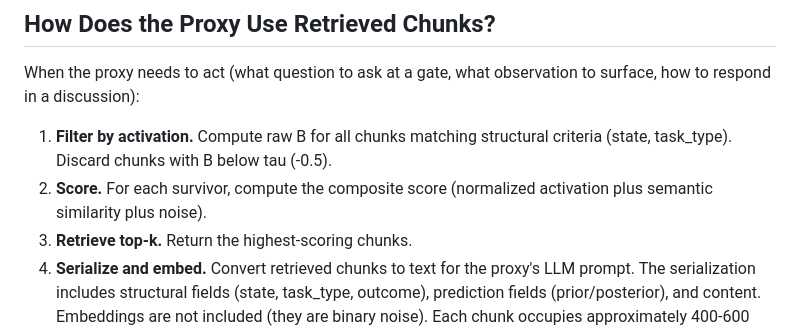
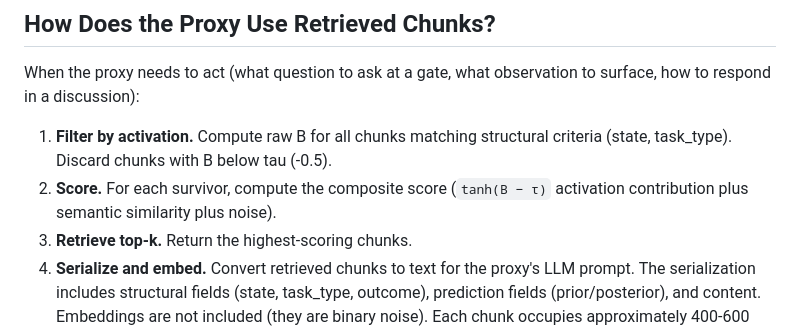
Before and after one commit to dlewissandy/teaparty, a Markdown page: docs/detailed-design/act-r-proxy-mapping.md, the part around the change. Rendered like a GitHub page.

Commit message:
Issue #416: update 'normalized activation' prose in retrieval procedure
Co-Authored-By: Claude Sonnet 4.6 <noreply@anthropic.com>

```diff
--- a/docs/detailed-design/act-r-proxy-mapping.md
+++ b/docs/detailed-design/act-r-proxy-mapping.md
@@ -156,7 +156,7 @@ Both components are on (-1, 1) with a principled zero crossing. The 0.5 / 0.5 we
 When the proxy needs to act (what question to ask at a gate, what observation to surface, how to respond in a discussion):
 
 1. **Filter by activation.** Compute raw B for all chunks matching structural criteria (state, task_type). Discard chunks with B below tau (-0.5).
-2. **Score.** For each survivor, compute the composite score (normalized activation plus semantic similarity plus noise).
+2. **Score.** For each survivor, compute the composite score (`tanh(B − τ)` activation contribution plus semantic similarity plus noise).
 3. **Retrieve top-k.** Return the highest-scoring chunks.
 4. **Serialize and embed.** Convert retrieved chunks to text for the proxy's LLM prompt. The serialization includes structural fields (state, task_type, outcome), prediction fields (prior/posterior), and content. Embeddings are not included (they are binary noise). Each chunk occupies approximately 400-600 tokens (~500 average), so the chunk context is limited to a budget (e.g., 10 chunks at 5000 tokens). The serialization format uses Markdown for readability: heading for each chunk ID, subheadings for each field type, prose content inline.
 5. **Reason.** The proxy's LLM prompt receives the serialized chunks as context: "Here are your relevant memories of working with this human..." The LLM reasons over them to produce a prediction, an observation, or a response.
```
